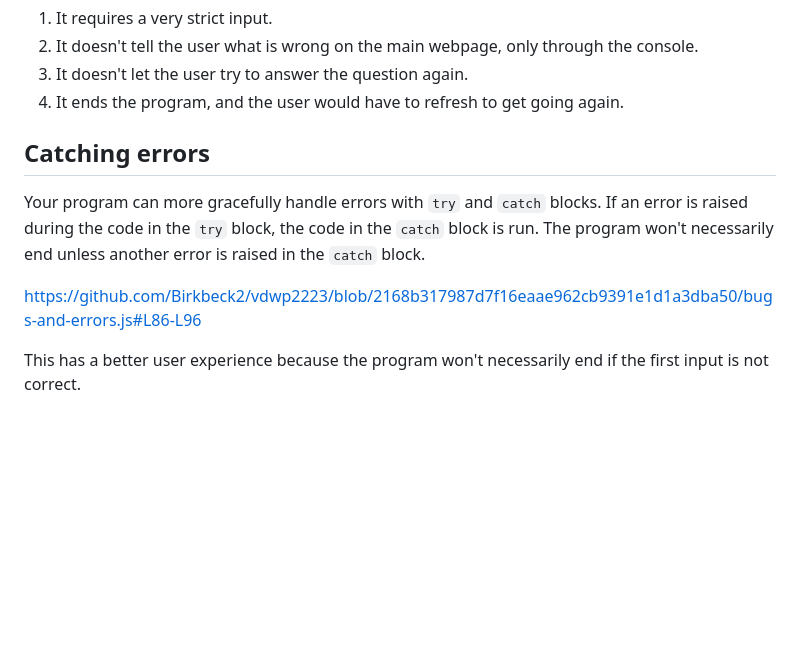
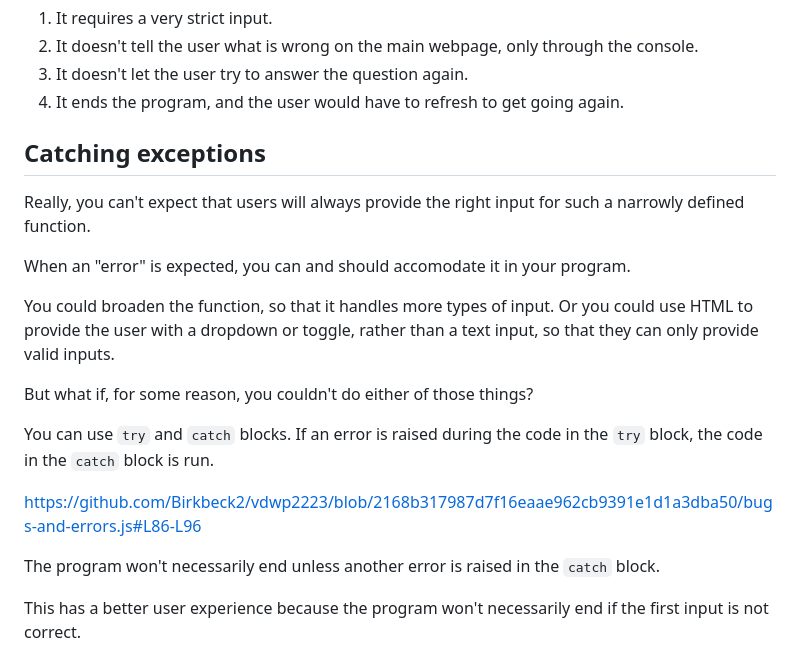
Before and after one commit to Birkbeck2/vdwp2223, a Markdown page: bugs-and-errors.md, the part around the change. Drawn GitHub-style; blank space fills up the shorter version.

Commit message:
Rewrite exception catching section

```diff
--- a/bugs-and-errors.md
+++ b/bugs-and-errors.md
@@ -70,11 +70,21 @@ Of course, the user experience of this function is not great:
 3. It doesn't let the user try to answer the question again.
 4. It ends the program, and the user would have to refresh to get going again.
 
-## Catching errors
+## Catching exceptions
 
-Your program can more gracefully handle errors with `try` and `catch` blocks. If an error is raised during the code in the `try` block, the code in the `catch` block is run. The program won't necessarily end unless another error is raised in the `catch` block.
+Really, you can't expect that users will always provide the right input for such a narrowly defined function.
+
+When an "error" is expected, you can and should accomodate it in your program.
+
+You could broaden the function, so that it handles more types of input. Or you could use HTML to provide the user with a dropdown or toggle, rather than a text input, so that they can only provide valid inputs.
+
+But what if, for some reason, you couldn't do either of those things?
+
+You can use `try` and `catch` blocks. If an error is raised during the code in the `try` block, the code in the `catch` block is run.
 
 https://github.com/Birkbeck2/vdwp2223/blob/2168b317987d7f16eaae962cb9391e1d1a3dba50/bugs-and-errors.js#L86-L96
+
+The program won't necessarily end unless another error is raised in the `catch` block.
 
 This has a better user experience because the program won't necessarily end if the first input is not correct.
 
```
